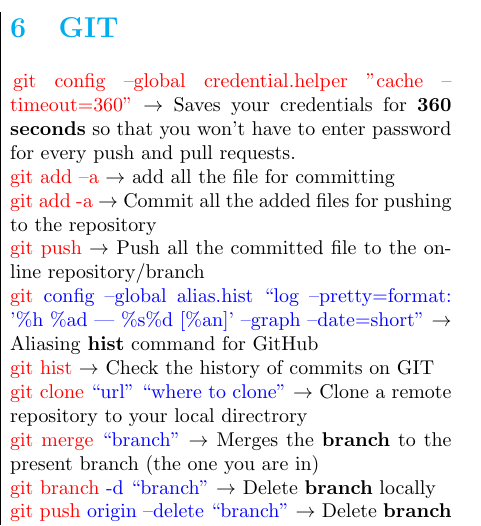
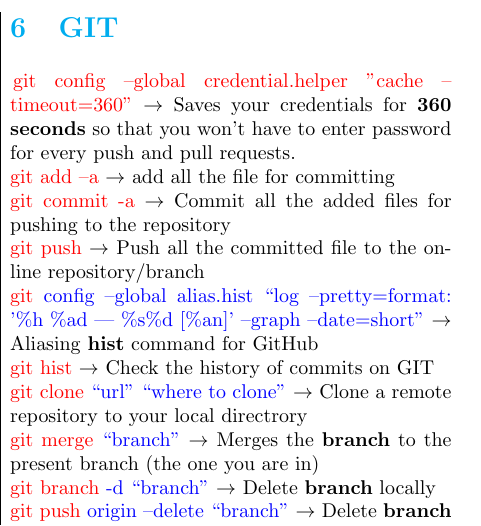
Before and after one commit to qudsiramiz/cheat_sheat, a LaTeX document (main.tex): part of one column of page 6 of 7, cut so that both start at the same text. Compiled offline with pdfLaTeX.

Commit message:
Updates from Overleaf

```diff
--- a/main.tex
+++ b/main.tex
@@ -662,7 +662,7 @@
 	 every push and pull requests.\\
 	\tcr git add --a \tck \ra add all the
 	 file for committing\\
-	\tcr git add -a \tck \ra Commit all the added
+	\tcr git commit -a \tck \ra Commit all the added
 	 files for pushing to the repository \\
 	\tcr git push \tck \ra Push all the committed
 	 file to the online repository/branch \\
```
